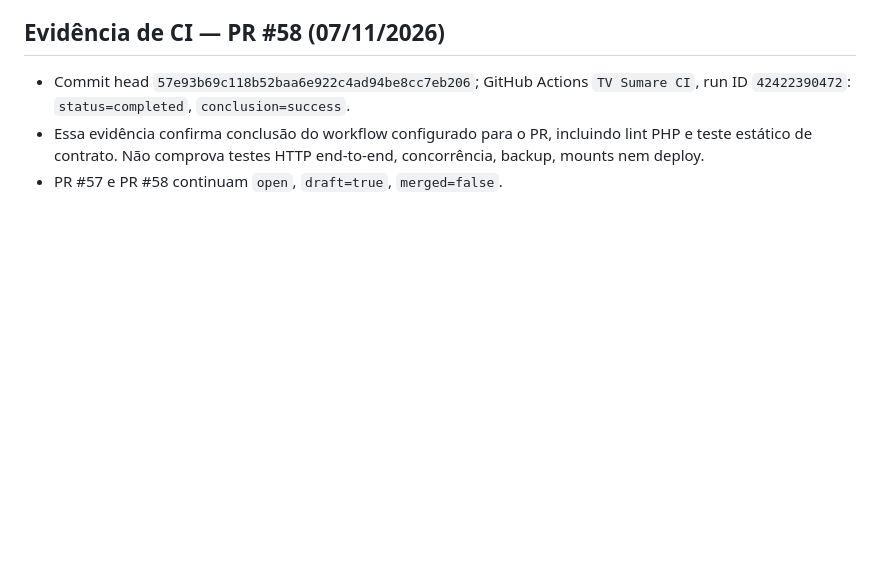
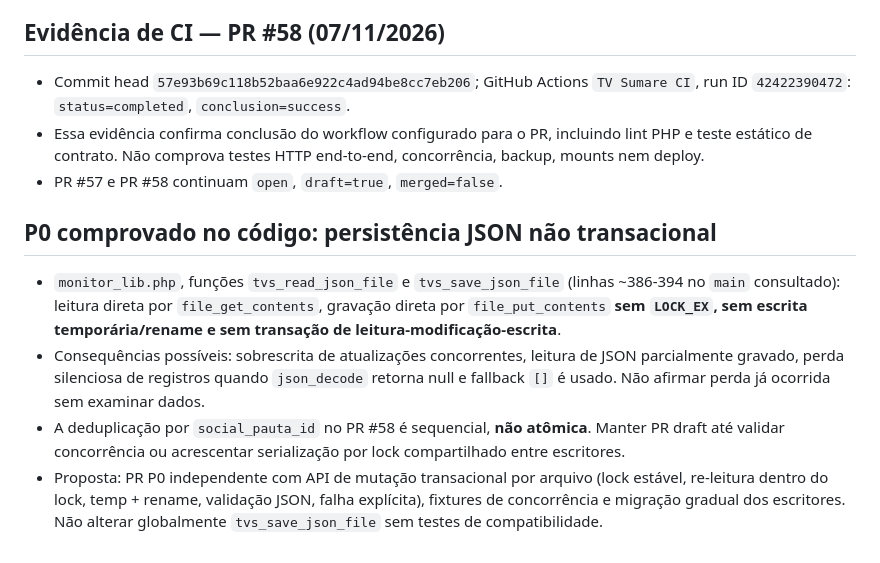
Before and after one commit to cschibelsky-star/TVSUMARE_ENTERPRISE, a Markdown page: docs/AUDITORIA-ESTRUTURAL-2026-11-07.md, the part around the change. Rendered like a GitHub page; blank space fills up the shorter version.

Commit message:
docs: confirm non-atomic JSON persistence and prioritize transactional writes

```diff
--- a/docs/AUDITORIA-ESTRUTURAL-2026-11-07.md
+++ b/docs/AUDITORIA-ESTRUTURAL-2026-11-07.md
@@ -142,3 +142,9 @@ Exigir evidência read-only do equivalente a `docker inspect --format '{{json .M
 - Commit head `57e93b69c118b52baa6e922c4ad94be8cc7eb206`; GitHub Actions `TV Sumare CI`, run ID `42422390472`: `status=completed`, `conclusion=success`.
 - Essa evidência confirma conclusão do workflow configurado para o PR, incluindo lint PHP e teste estático de contrato. Não comprova testes HTTP end-to-end, concorrência, backup, mounts nem deploy.
 - PR #57 e PR #58 continuam `open`, `draft=true`, `merged=false`.
+
+## P0 comprovado no código: persistência JSON não transacional
+- `monitor_lib.php`, funções `tvs_read_json_file` e `tvs_save_json_file` (linhas ~386-394 no `main` consultado): leitura direta por `file_get_contents`, gravação direta por `file_put_contents` **sem `LOCK_EX`, sem escrita temporária/rename e sem transação de leitura-modificação-escrita**.
+- Consequências possíveis: sobrescrita de atualizações concorrentes, leitura de JSON parcialmente gravado, perda silenciosa de registros quando `json_decode` retorna null e fallback `[]` é usado. Não afirmar perda já ocorrida sem examinar dados.
+- A deduplicação por `social_pauta_id` no PR #58 é sequencial, **não atômica**. Manter PR draft até validar concorrência ou acrescentar serialização por lock compartilhado entre escritores.
+- Proposta: PR P0 independente com API de mutação transacional por arquivo (lock estável, re-leitura dentro do lock, temp + rename, validação JSON, falha explícita), fixtures de concorrência e migração gradual dos escritores. Não alterar globalmente `tvs_save_json_file` sem testes de compatibilidade.
```
